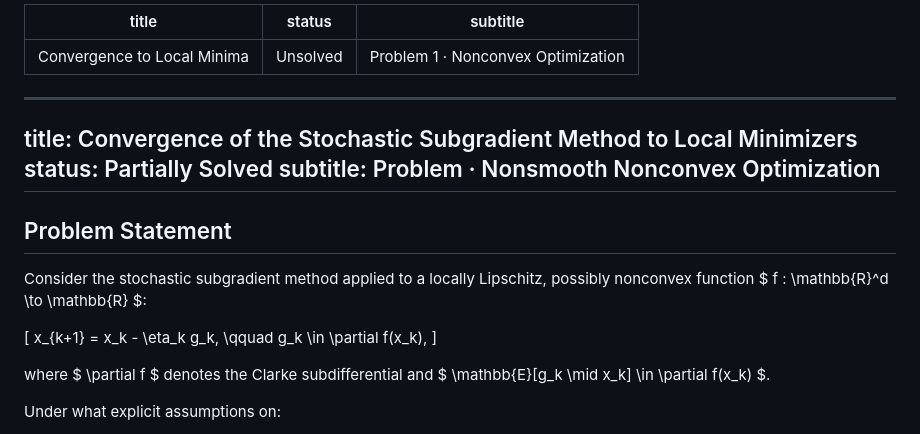
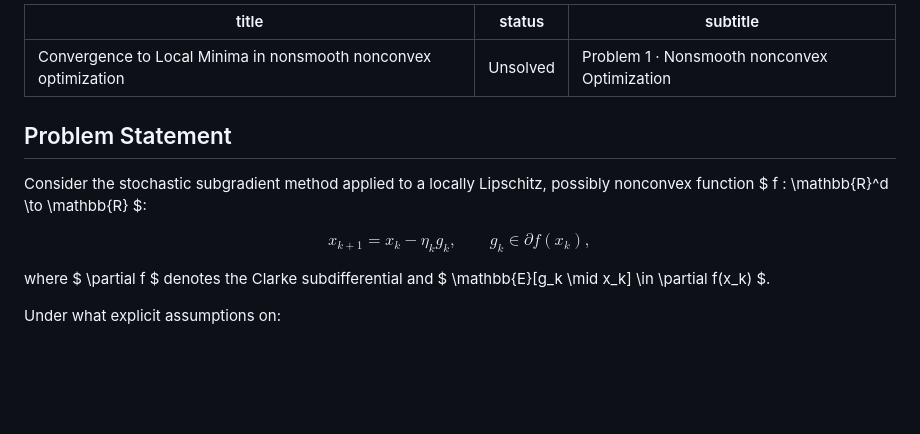
Before and after one commit to ddrusvyat/optproblems, a Markdown page: docs/problems/1.md, the part around the change. Rendered like a GitHub page; blank space fills up the shorter version.

```diff
--- a/docs/problems/1.md
+++ b/docs/problems/1.md
@@ -1,25 +1,20 @@
 ---
-title: Convergence to Local Minima
+title: Convergence to Local Minima in nonsmooth nonconvex optimization
 status: Unsolved
-subtitle: Problem 1 · Nonconvex Optimization
+subtitle: Problem 1 · Nonsmooth nonconvex Optimization
 ---
 
----
-title: Convergence of the Stochastic Subgradient Method to Local Minimizers
-status: Partially Solved
-subtitle: Problem · Nonsmooth Nonconvex Optimization
----
 
 ## Problem Statement
 
 Consider the stochastic subgradient method applied to a locally Lipschitz,
 possibly nonconvex function $ f : \mathbb{R}^d \to \mathbb{R} $:
 
-\[
+$$
 x_{k+1} = x_k - \eta_k g_k,
 \qquad
 g_k \in \partial f(x_k),
-\]
+$$
 
 where $ \partial f $ denotes the Clarke subdifferential and
 $ \mathbb{E}[g_k \mid x_k] \in \partial f(x_k) $.
```
